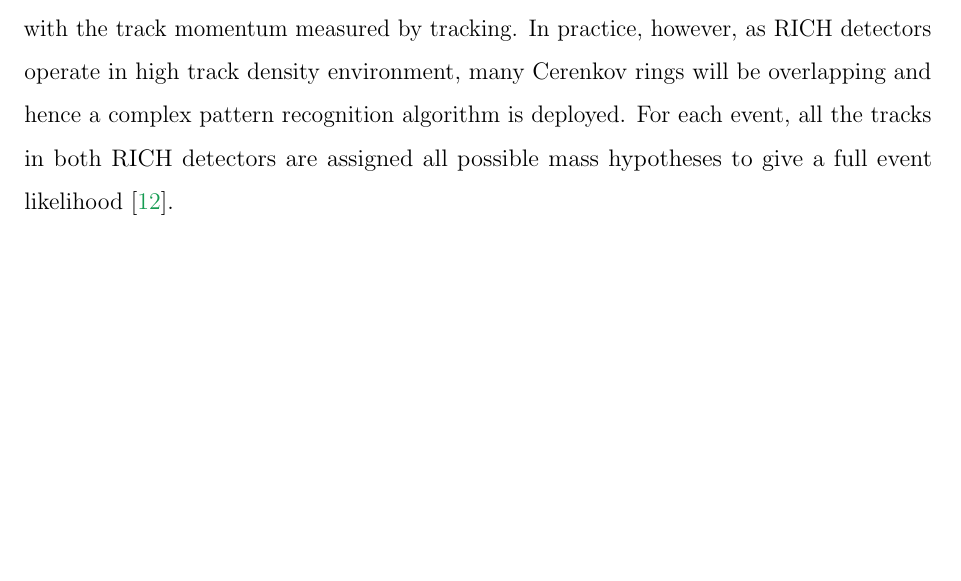
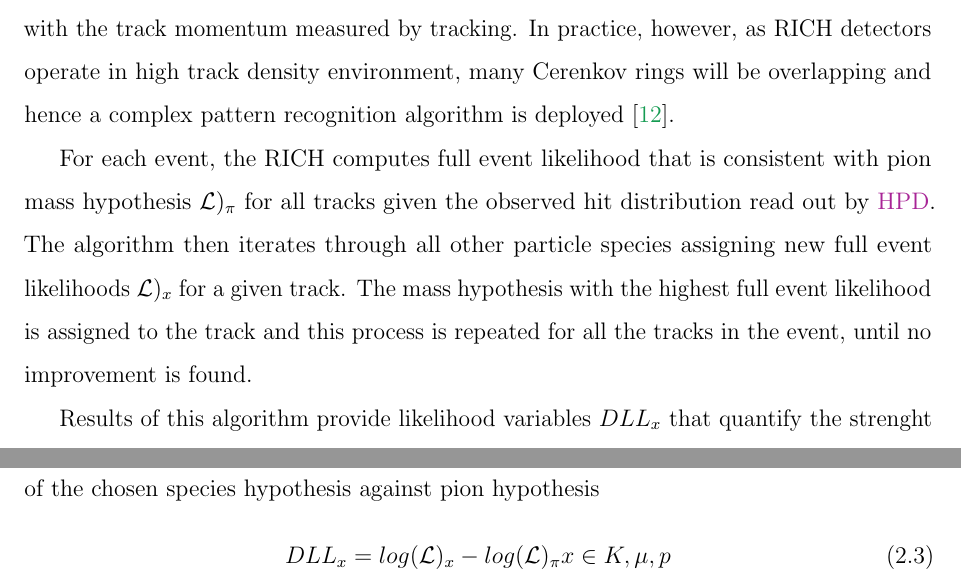
Before and after one commit to Sally27/Thesis_project, a LaTeX thesis (Main.tex, which reads Detector2.tex): part of page 24 of 32 before the commit and two parts of pages 24 and 25 of 33 after it, the two joined at a grey line, cut so that both start at the same text, the shorter picture padded with empty space. Compiled offline with pdfLaTeX.

Commit message:
RICH reco

```diff
--- a/Detector2.tex
+++ b/Detector2.tex
@@ -163,4 +163,12 @@ Both RICH1 and RICH2 use set of spherical primary mirrors to guide the photons o
 \end{figure}
 
 \section{RICH Reconstruction and Performance}
-In order to establish species of particles for each track, the Cerenkov angle is combined with the track momentum measured by tracking. In practice, however, as RICH detectors operate in high track density environment, many Cerenkov rings will be overlapping and hence a complex pattern recognition algorithm is deployed. For each event, all the tracks in both RICH detectors are assigned all possible mass hypotheses to give a full event likelihood \cite{Forty:1999sg}.
+In order to establish species of particles for each track, the Cerenkov angle is combined with the track momentum measured by tracking. In practice, however, as RICH detectors operate in high track density environment, many Cerenkov rings will be overlapping and hence a complex pattern recognition algorithm is deployed \cite{Forty:1999sg}.
+
+
+For each event, the RICH computes full event likelihood that is consistent with pion mass hypothesis $\mathcal{L})_{\pi}$ for all tracks given the observed hit distribution read out by \Gls{HPD}. The algorithm then iterates through all other particle species assigning new full event likelihoods $\mathcal{L})_{x}$ for a given track. The mass hypothesis with the highest full event likelihood is assigned to the track and this process is repeated for all the tracks in the event, until no improvement is found.
+
+Results of this algorithm provide likelihood variables $DLL_{x}$ that quantify the strenght of the chosen species hypothesis against pion hypothesis
+\begin{equation}
+	DLL_{x} = log(\mathcal{L})_{x} - log(\mathcal{L})_{\pi}  x\in{K,\mu,p}
+\end{equation}
```
Also changed, not shown: Main.gls, Main.pdf, thesis.pdf, 7 other files.
